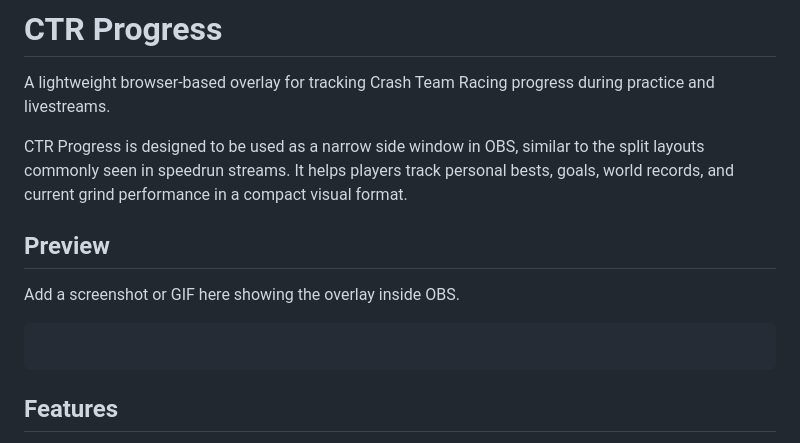
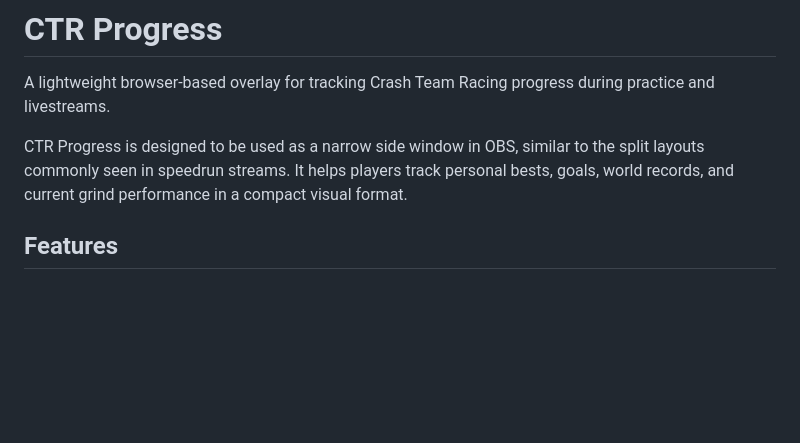
Before and after one commit to NatanaelNogueira144/ctr-progress, a Markdown page: docs/README.md, the part around the change. GitHub-like rendering; blank space fills up the shorter version.

````diff
--- a/docs/README.md
+++ b/docs/README.md
@@ -3,14 +3,6 @@
 A lightweight browser-based overlay for tracking Crash Team Racing progress during practice and livestreams.
 
 CTR Progress is designed to be used as a narrow side window in OBS, similar to the split layouts commonly seen in speedrun streams. It helps players track personal bests, goals, world records, and current grind performance in a compact visual format.
-
-## Preview
-
-Add a screenshot or GIF here showing the overlay inside OBS.
-
-```md
-
-```
 
 ## Features
 
````
